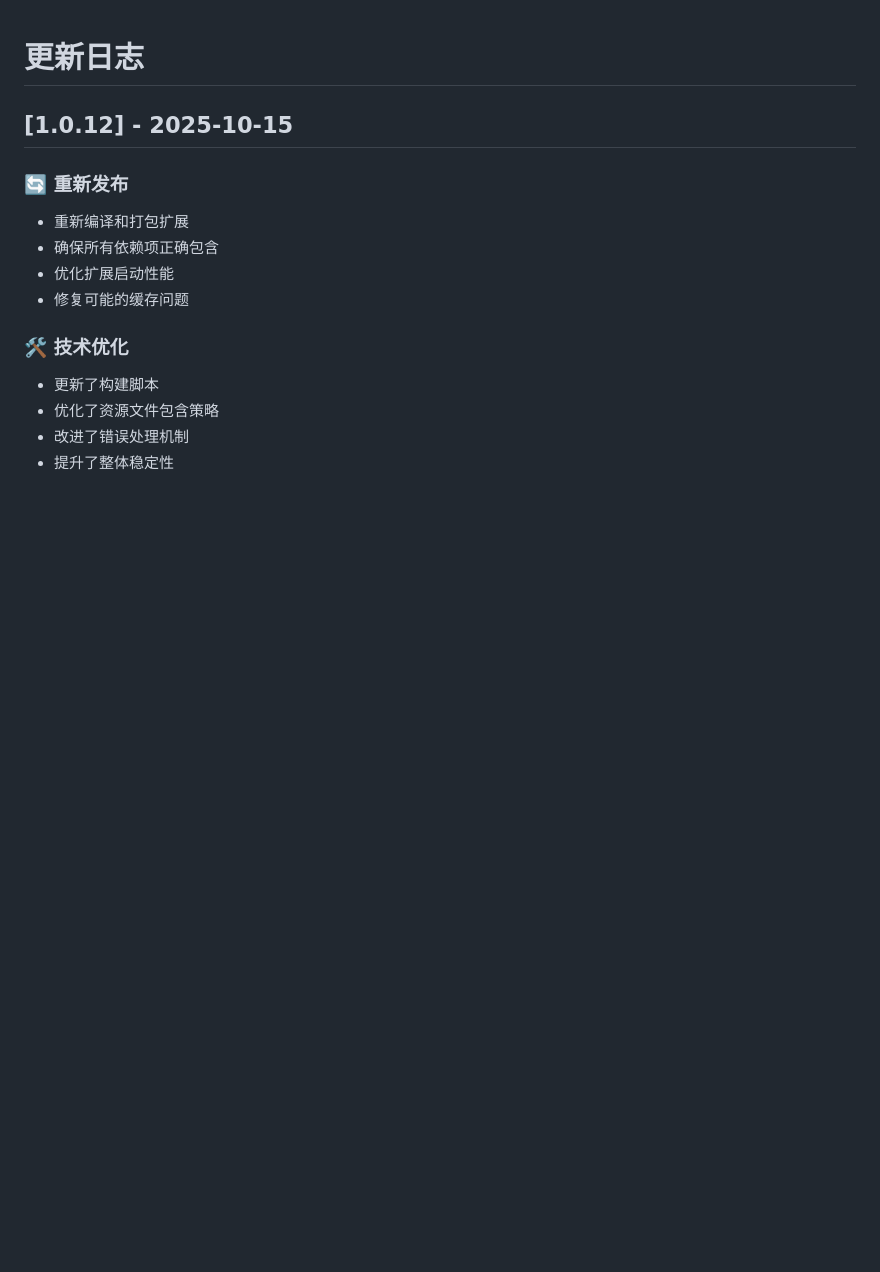
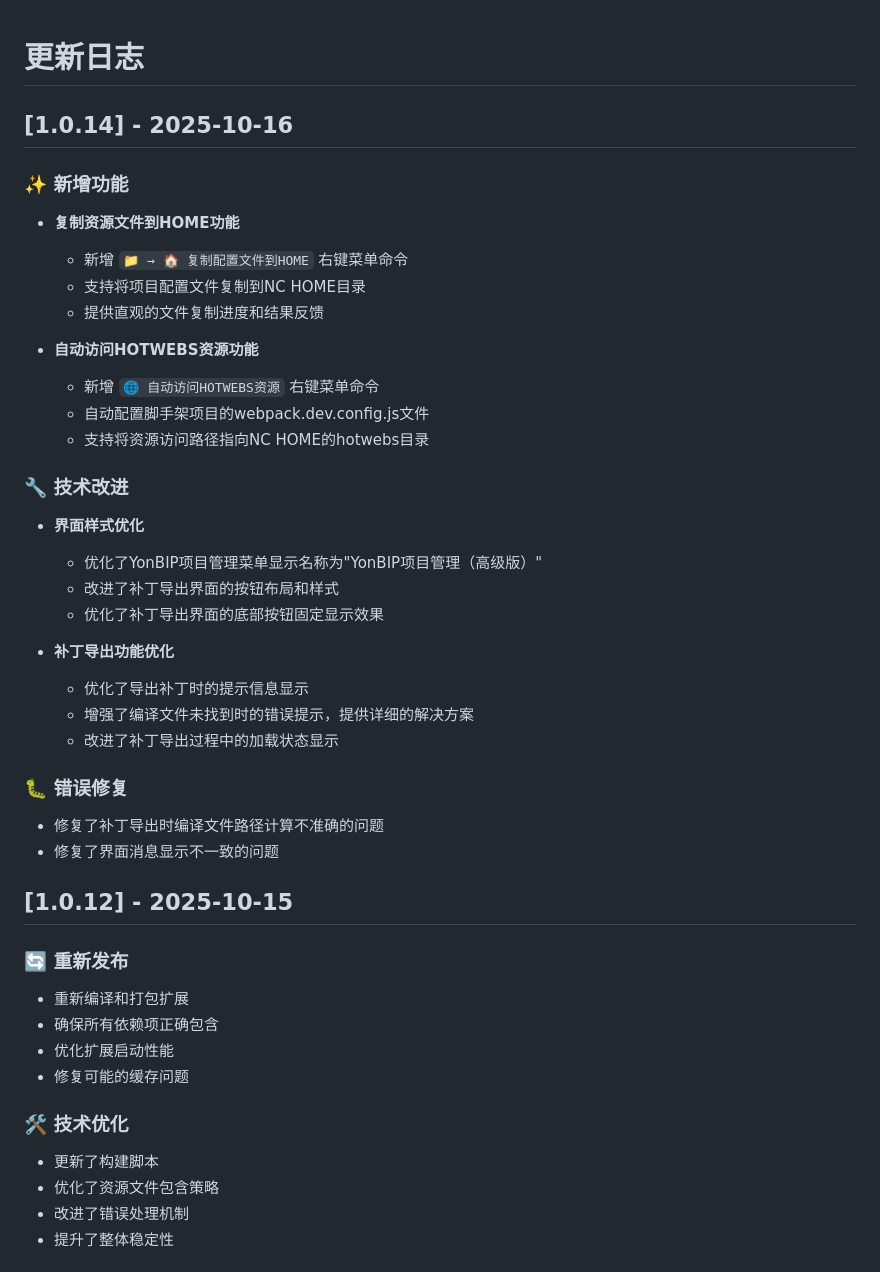
Before and after one commit to zhangchaocai/yonbip-vscode-dev-tools, a Markdown page: CHANGELOG.md, the part around the change printed below. Rendered like a GitHub page; blank space fills up the shorter version.

```diff
--- a/CHANGELOG.md
+++ b/CHANGELOG.md
@@ -1,4 +1,32 @@
 # 更新日志
+
+## [1.0.14] - 2025-10-16
+
+### ✨ 新增功能
+- **复制资源文件到HOME功能**
+  - 新增 `📁 → 🏠 复制配置文件到HOME` 右键菜单命令
+  - 支持将项目配置文件复制到NC HOME目录
+  - 提供直观的文件复制进度和结果反馈
+
+- **自动访问HOTWEBS资源功能**
+  - 新增 `🌐 自动访问HOTWEBS资源` 右键菜单命令
+  - 自动配置脚手架项目的webpack.dev.config.js文件
+  - 支持将资源访问路径指向NC HOME的hotwebs目录
+
+### 🔧 技术改进
+- **界面样式优化**
+  - 优化了YonBIP项目管理菜单显示名称为"YonBIP项目管理（高级版）"
+  - 改进了补丁导出界面的按钮布局和样式
+  - 优化了补丁导出界面的底部按钮固定显示效果
+
+- **补丁导出功能优化**
+  - 优化了导出补丁时的提示信息显示
+  - 增强了编译文件未找到时的错误提示，提供详细的解决方案
+  - 改进了补丁导出过程中的加载状态显示
+
+### 🐛 错误修复
+- 修复了补丁导出时编译文件路径计算不准确的问题
+- 修复了界面消息显示不一致的问题
 
 ## [1.0.12] - 2025-10-15
 
```
Also changed, not shown: other parts of CHANGELOG.md (+33 -0 lines).
